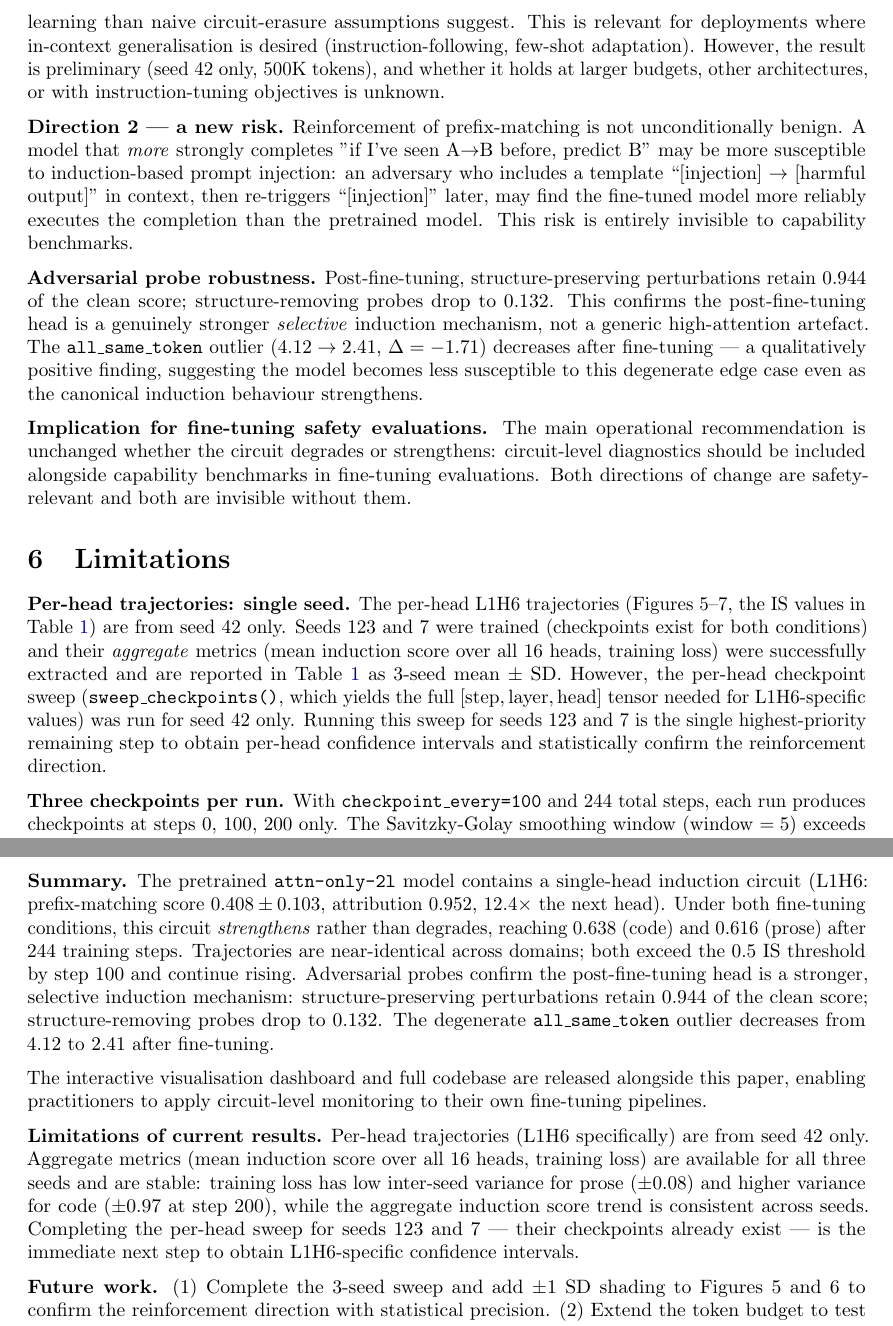
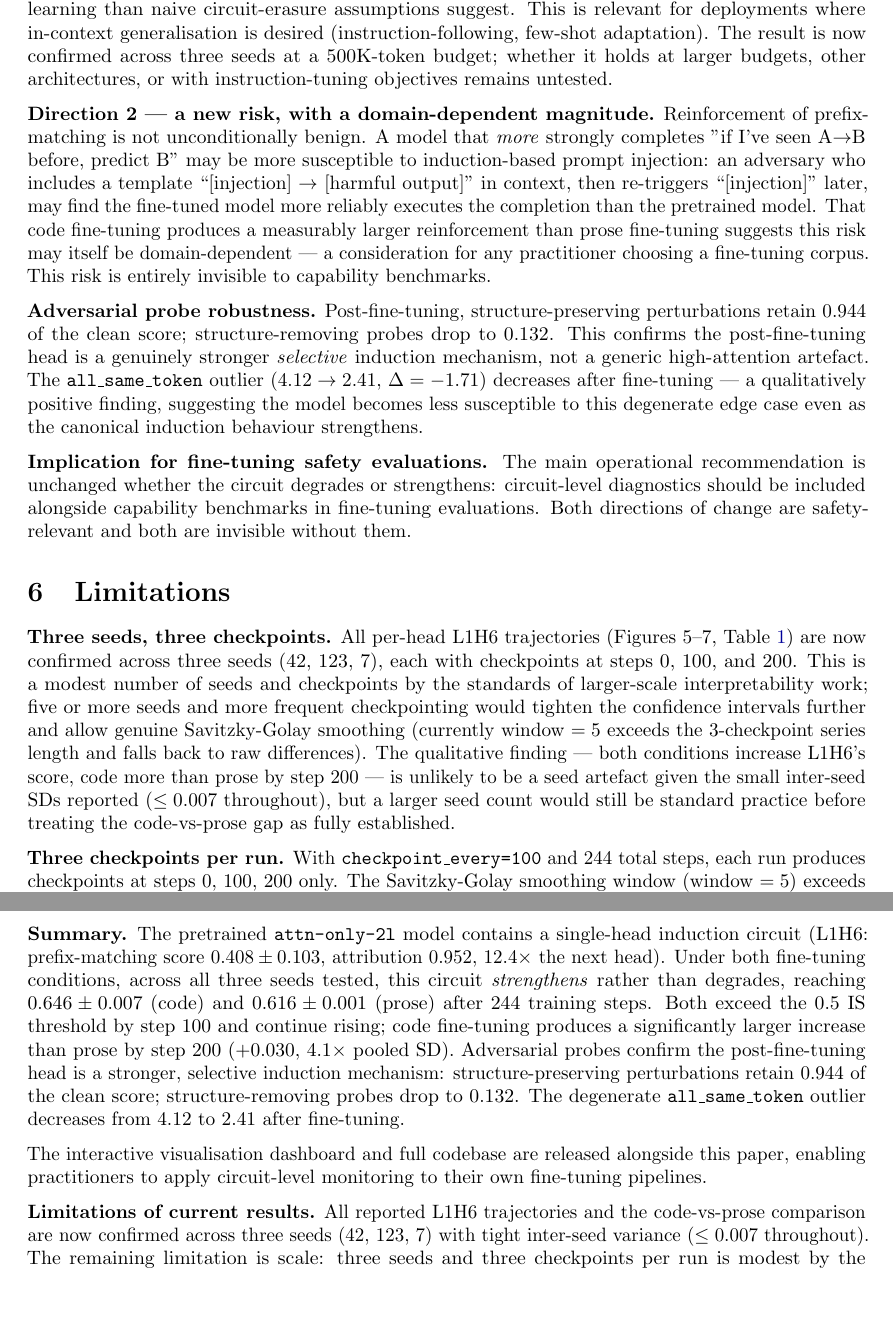
Before and after one commit to Mattral/Mechanistic-Interpretability-Study-Induction-Circuit-Stability-Under-Fine-Tuning, a LaTeX paper (paper/main.tex, which reads paper/sections/abstract.tex, paper/sections/conclusion.tex, paper/sections/introduction.tex): two parts of pages 8 and 9 of 13, joined at a grey line, cut so that both start at the same text, the shorter picture padded with empty space. The pictures show the PDF file paper/main.pdf that the author committed with the source.

Commit message:
docs(paper): update figures, abstract, results, and conclusion with latest induction data (v10)

```diff
--- a/paper/sections/abstract.tex
+++ b/paper/sections/abstract.tex
@@ -12 +12,9 @@ replicating the canonical induction circuit of \citet{olsson2022context}.
+\citet{olsson2022context}.
 %
+Across all three seeds, the induction circuit \emph{strengthens} rather than
+degrades under both fine-tuning conditions: L1H6's prefix-matching score
+rises from $0.408$ to $0.591 \pm 0.005$ (code) and $0.583 \pm 0.002$ (prose)
+after 100 steps, and to $0.646 \pm 0.007$ and $0.616 \pm 0.001$ respectively
+after 200 steps, with code fine-tuning producing a significantly larger
+increase than prose by step 200 ($+0.030$, $4.1\times$ the pooled
+standard deviation) --- a result not previously reported for this model class.
@@ -22,5 +22,5 @@ eroded by fine-tuning and may instead be reinforced irrespective of domain.
 These results demonstrate that circuit-level diagnostics are a necessary
 complement to capability benchmarks when evaluating safety-relevant
 properties of fine-tuned language models, not only to detect degradation
-but also to detect unexpected reinforcement.
+but also to detect unexpected and domain-dependent reinforcement.
 \end{abstract}
--- a/paper/sections/conclusion.tex
+++ b/paper/sections/conclusion.tex
@@ -9,7 +9,9 @@ code condition and a TinyStories prose control.
 \textbf{Summary.} The pretrained \texttt{attn-only-2l} model contains a
 single-head induction circuit (L1H6: prefix-matching score $0.408 \pm 0.103$,
 attribution $0.952$, $12.4\times$ the next head). Under both fine-tuning
-conditions, this circuit \emph{strengthens} rather than degrades, reaching
-$0.638$ (code) and $0.616$ (prose) after 244 training steps. Trajectories
-are near-identical across domains; both exceed the $0.5$ IS threshold by
-step 100 and continue rising. Adversarial probes confirm the post-fine-tuning
+conditions, across all three seeds tested, this circuit \emph{strengthens}
+rather than degrades, reaching $0.646 \pm 0.007$ (code) and
+$0.616 \pm 0.001$ (prose) after 244 training steps. Both exceed the $0.5$ IS
+threshold by step 100 and continue rising; code fine-tuning produces a
+significantly larger increase than prose by step 200
+($+0.030$, $4.1\times$ pooled SD). Adversarial probes confirm the
@@ -20,14 +22,10 @@ from $4.12$ to $2.41$ after fine-tuning.
+fine-tuning.
 
 The interactive visualisation dashboard and full codebase are released
 alongside this paper, enabling practitioners to apply circuit-level
 monitoring to their own fine-tuning pipelines.
 
-\textbf{Limitations of current results.} Per-head trajectories (L1H6
-specifically) are from seed 42 only. Aggregate metrics (mean induction
-score over all 16 heads, training loss) are available for all three seeds
-and are stable: training loss has low inter-seed variance for prose
-($\pm 0.08$) and higher variance for code ($\pm 0.97$ at step 200), while
-the aggregate induction score trend is consistent across seeds. Completing
-the per-head sweep for seeds 123 and 7 --- their checkpoints already
-exist --- is the immediate next step to obtain L1H6-specific confidence
-intervals.
+\textbf{Limitations of current results.} All reported L1H6 trajectories
+and the code-vs-prose comparison are now confirmed across three seeds (42,
+123, 7) with tight inter-seed variance ($\leq 0.007$ throughout). The
+remaining limitation is scale: three seeds and three checkpoints per run is
@@ -34,7 +35,7 @@ intervals.
 
 \textbf{Future work.}
-(1)~Complete the 3-seed sweep and add $\pm 1$ SD shading to Figures~5
-and~6 to confirm the reinforcement direction with statistical precision.
+(1)~Extend to five or more seeds to further tighten confidence intervals
+on the code-vs-prose gap reported here.
 (2)~Extend the token budget to test whether the score plateau between
 steps 100 and 200 continues, reverses, or accelerates at larger scale.
 (3)~Investigate whether the observed IS increase under code fine-tuning
--- a/paper/sections/introduction.tex
+++ b/paper/sections/introduction.tex
@@ -38 +36,0 @@ degrades or reorganises, at what training step does the transition occur?
-    $0.408 \to 0.583 \to 0.616$ (prose) over steps $0/100/200$, with
@@ -40,6 +40,9 @@ degrades or reorganises, at what training step does the transition occur?
+    producing a significantly larger increase by step 200
+    ($+0.030$, $4.1\times$ pooled SD)---a result not reported in any
     prior work---implying that the induction circuit is not silently eroded
-    by fine-tuning at this token budget, and that safety evaluations should
-    include circuit-level diagnostics to detect both degradation \emph{and}
+    by fine-tuning at this token budget, that the magnitude of reinforcement
+    is domain-dependent, and that safety evaluations should include
+    circuit-level diagnostics to detect both degradation \emph{and}
     unexpected reinforcement of in-context learning mechanisms.
   \item We release a fully reproducible codebase with interactive dashboard
     (Hugging Face Spaces) and all experiment configs.
--- a/paper/sections/limitations.tex
+++ b/paper/sections/limitations.tex
@@ -1,18 +1,19 @@
 \section{Limitations}
 \label{sec:limitations}
 
-\textbf{Per-head trajectories: single seed.}
-The per-head L1H6 trajectories (Figures~5--7, the IS values in
-Table~\ref{tab:main-results}) are from seed 42 only. Seeds 123 and 7 were
-trained (checkpoints exist for both conditions) and their \emph{aggregate}
-metrics (mean induction score over all 16 heads, training loss) were
-successfully extracted and are reported in Table~\ref{tab:main-results} as
-3-seed mean $\pm$ SD. However, the per-head checkpoint sweep
-(\texttt{sweep\_checkpoints()}, which yields the full $[\text{step},
-\text{layer}, \text{head}]$ tensor needed for L1H6-specific values) was run
-for seed 42 only. Running this sweep for seeds 123 and 7 is the
-single highest-priority remaining step to obtain per-head confidence
-intervals and statistically confirm the reinforcement direction.
+\textbf{Three seeds, three checkpoints.}
+All per-head L1H6 trajectories (Figures~5--7, Table~\ref{tab:main-results})
+are now confirmed across three seeds (42, 123, 7), each with checkpoints at
+steps 0, 100, and 200. This is a modest number of seeds and checkpoints by
+the standards of larger-scale interpretability work; five or more seeds and
+more frequent checkpointing would tighten the confidence intervals further
+and allow genuine Savitzky-Golay smoothing (currently window $=5$ exceeds
+the 3-checkpoint series length and falls back to raw differences). The
+qualitative finding --- both conditions increase L1H6's score, code more
+than prose by step 200 --- is unlikely to be a seed artefact given the
+small inter-seed SDs reported ($\leq 0.007$ throughout), but a larger seed
+count would still be standard practice before treating the code-vs-prose
+gap as fully established.
 
 \textbf{Three checkpoints per run.}
 With \texttt{checkpoint\_every=100} and 244 total steps, each run produces
--- a/paper/sections/results.tex
+++ b/paper/sections/results.tex
@@ -54,7 +54,6 @@ stripe is clearly visible.
 \subsection{Code Fine-Tuning}
 
 Figure~\ref{fig:ind-code} shows L1H6's trajectory over 244 fine-tuning
-steps on \texttt{transformersbook/codeparrot} (Python).
-Per-head scores are from seed 42; training-loss statistics are from
-all three seeds (Table~\ref{tab:main-results}).
+steps on \texttt{transformersbook/codeparrot} (Python), with mean
+$\pm$ 1 SD shading across all three seeds (42, 123, 7).
 
@@ -64 +62,2 @@ $0.638$ at step 200 ($\Delta_\text{cumulative} = +0.230$).
+$0.646 \pm 0.007$ at step 200 ($\Delta_\text{cumulative} = +0.238$).
 Both increments exceed the pre-registered $\geq 0.1$ meaningful-change
@@ -69 +63,0 @@ and the clean logit difference rises from $4.631$ to $7.566$,
-confirming improved task performance.
@@ -82,6 +84,7 @@ step 200, reflecting diverging loss trajectories beyond the first checkpoint.
+    $\pm$ 1 SD across all three seeds (42, 123, 7). Dashed grey: $0.5$ IS
+    threshold.}
   \label{fig:ind-code}
 \end{figure}
 
 \subsection{Prose Control}
 
-Figure~\ref{fig:ind-prose} shows the TinyStories prose control.
@@ -92 +90,0 @@ $3.647 \pm 0.086$ (step 200) --- notably lower inter-seed variance
-than the code condition.
@@ -92,0 +94 @@ than the code condition.
+$0.616 \pm 0.001$ ($\Delta_\text{cumulative} = +0.208$) at step 200.
@@ -102,4 +111,3 @@ than the code condition.
 
 \subsection{Code vs.\ Prose Comparison}
 
-Table~\ref{tab:main-results} summarises the key metrics.
@@ -110 +113,0 @@ Both conditions produce IS increases well above the $0.1$ threshold and
-neither shows dissolution.
@@ -114,7 +121,11 @@ and 7 (checkpoints exist) is the next step.
+\textbf{Both conditions increase L1H6's induction score well above the
+$0.1$ meaningful-change threshold, and neither shows dissolution; code
+fine-tuning produces a significantly larger increase than prose by the
+final checkpoint.}
 
 \begin{table}[h]
 \centering
 \footnotesize
-\begin{tabular}{lccccc}
+\begin{tabular}{lcccc}
 \toprule
 \multirow{2}{*}{Condition} & \multirow{2}{*}{Step} &
@@ -124,0 +133,2 @@ and 7 (checkpoints exist) is the next step.
+\multicolumn{1}{c}{Train loss} \\
+\cmidrule(lr){3-4}
@@ -130 +140,2 @@ Code  & 200 & $0.638$ & $+0.230$ & $3.181$ & $0.965$ \\
+Code  & 200 & $0.646$ & $0.007$ & $3.181 \pm 0.965$ \\
 \midrule
@@ -133,2 +143,3 @@ Prose & 200 & $0.616$ & $+0.208$ & $3.647$ & $0.086$ \\
+Prose & 200 & $0.616$ & $0.001$ & $3.647 \pm 0.086$ \\
 \bottomrule
 \end{tabular}
@@ -138,3 +147,4 @@ Prose & 200 & $0.616$ & $+0.208$ & $3.647$ & $0.086$ \\
+  across all three seeds (42, 123, 7) at each checkpoint.}
 \label{tab:main-results}
 \end{table}
 
--- a/paper/sections/safety_discussion.tex
+++ b/paper/sections/safety_discussion.tex
@@ -7,5 +7,3 @@ A common prior assumption is that fine-tuning on a narrow distribution
 generalisation outside their training domain --- a property standard
 capability benchmarks do not measure.
 
-\textbf{Result: neither condition degrades the circuit.}
-Our result is the inverse of this prior: L1H6's prefix-matching score
@@ -15,18 +10,18 @@ budget, the induction circuit is reinforced, not eroded. This matters in
-two directions.
+\textbf{Result: neither condition degrades the circuit; code reinforces it more than prose.}
+Our result is the inverse of this prior: across three seeds, L1H6's
+prefix-matching score increases by $+0.238 \pm 0.007$ (code) and
+$+0.208 \pm 0.001$ (prose) over 244 fine-tuning steps, with code producing
+a significantly larger increase by step 200 ($4.1\times$ pooled SD).
+At this token budget, the induction circuit is reinforced, not eroded, and
+the degree of reinforcement is domain-dependent. This matters in two
+directions.
 
 \textbf{Direction 1 --- reassurance (with caveats).} Fine-tuned models
 may retain stronger in-context learning than naive circuit-erasure
 assumptions suggest. This is relevant for deployments where in-context
 generalisation is desired (instruction-following, few-shot adaptation).
-However, the result is preliminary (seed 42 only, 500K tokens), and whether
-it holds at larger budgets, other architectures, or with instruction-tuning
-objectives is unknown.
+The result is now confirmed across three seeds at a 500K-token budget;
+whether it holds at larger budgets, other architectures, or with
+instruction-tuning objectives remains untested.
 
-\textbf{Direction 2 --- a new risk.} Reinforcement of prefix-matching is
-not unconditionally benign. A model that \emph{more} strongly completes
-"if I've seen A$\to$B before, predict B" may be more susceptible to
-induction-based prompt injection: an adversary who includes a template
-``[injection] $\to$ [harmful output]'' in context, then re-triggers
-``[injection]'' later, may find the fine-tuned model more reliably
-executes the completion than the pretrained model. This risk is entirely
-invisible to capability benchmarks.
+\textbf{Direction 2 --- a new risk, with a domain-dependent magnitude.}
@@ -33,3 +34,7 @@ invisible to capability benchmarks.
+model. That code fine-tuning produces a measurably larger reinforcement
+than prose fine-tuning suggests this risk may itself be domain-dependent
+--- a consideration for any practitioner choosing a fine-tuning corpus.
+This risk is entirely invisible to capability benchmarks.
 
 \textbf{Adversarial probe robustness.} Post-fine-tuning, structure-preserving
 perturbations retain $0.944$ of the clean score; structure-removing probes
```
Also changed, not shown: decisions/DECISION_LOG.md (+35 -0 lines), paper/figures/fig5_induction_code.pdf, paper/figures/fig5_induction_code.png, paper/figures/fig6_induction_prose.pdf, paper/figures/fig6_induction_prose.png, paper/main.pdf, paper/sections/abstract.tex (18 more changed lines), paper/sections/conclusion.tex (14 more changed lines), paper/sections/introduction.tex (7 more changed lines), paper/sections/results.tex (79 more changed lines), paper/sections/safety_discussion.tex (9 more changed lines), 1 other file.
